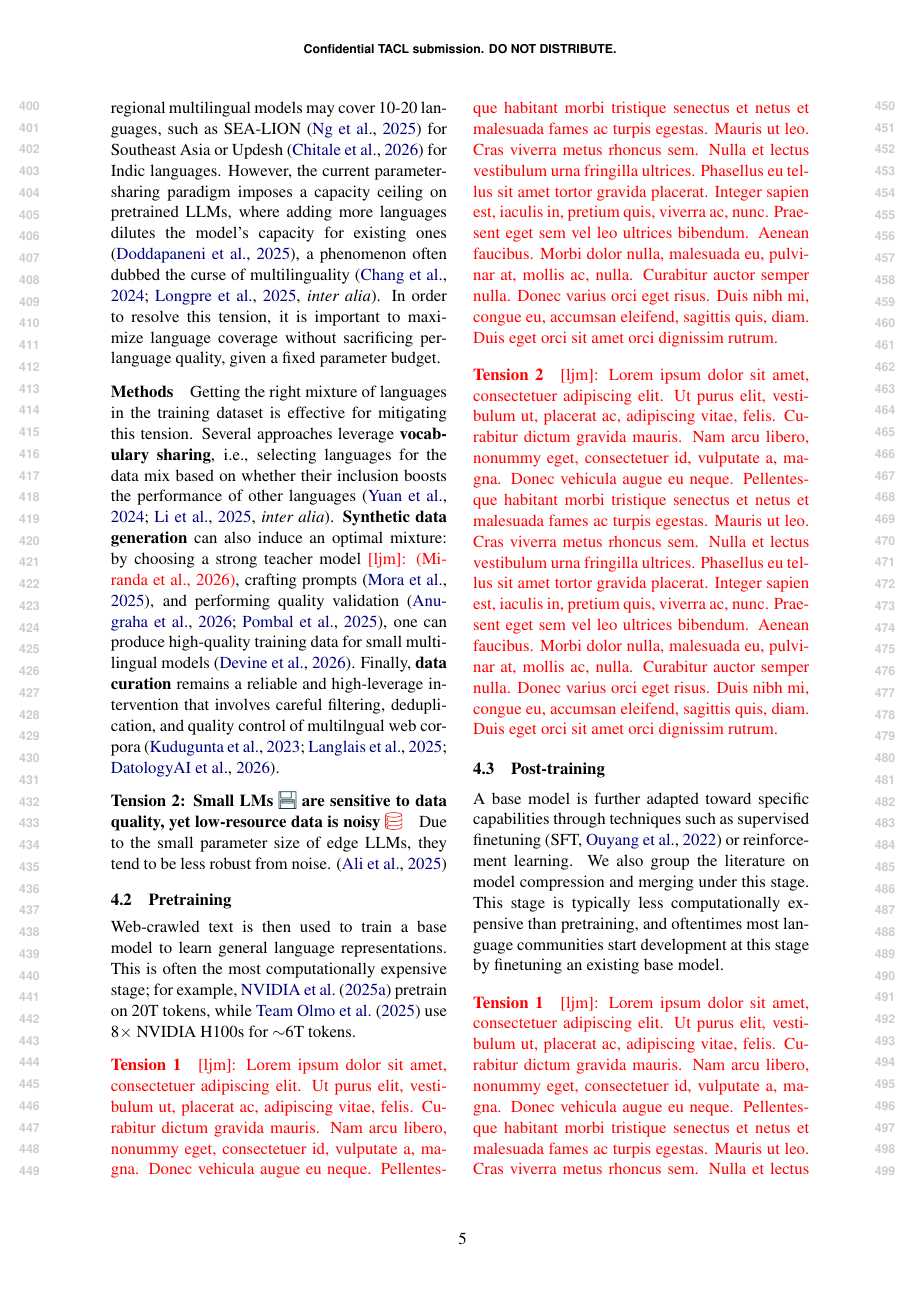
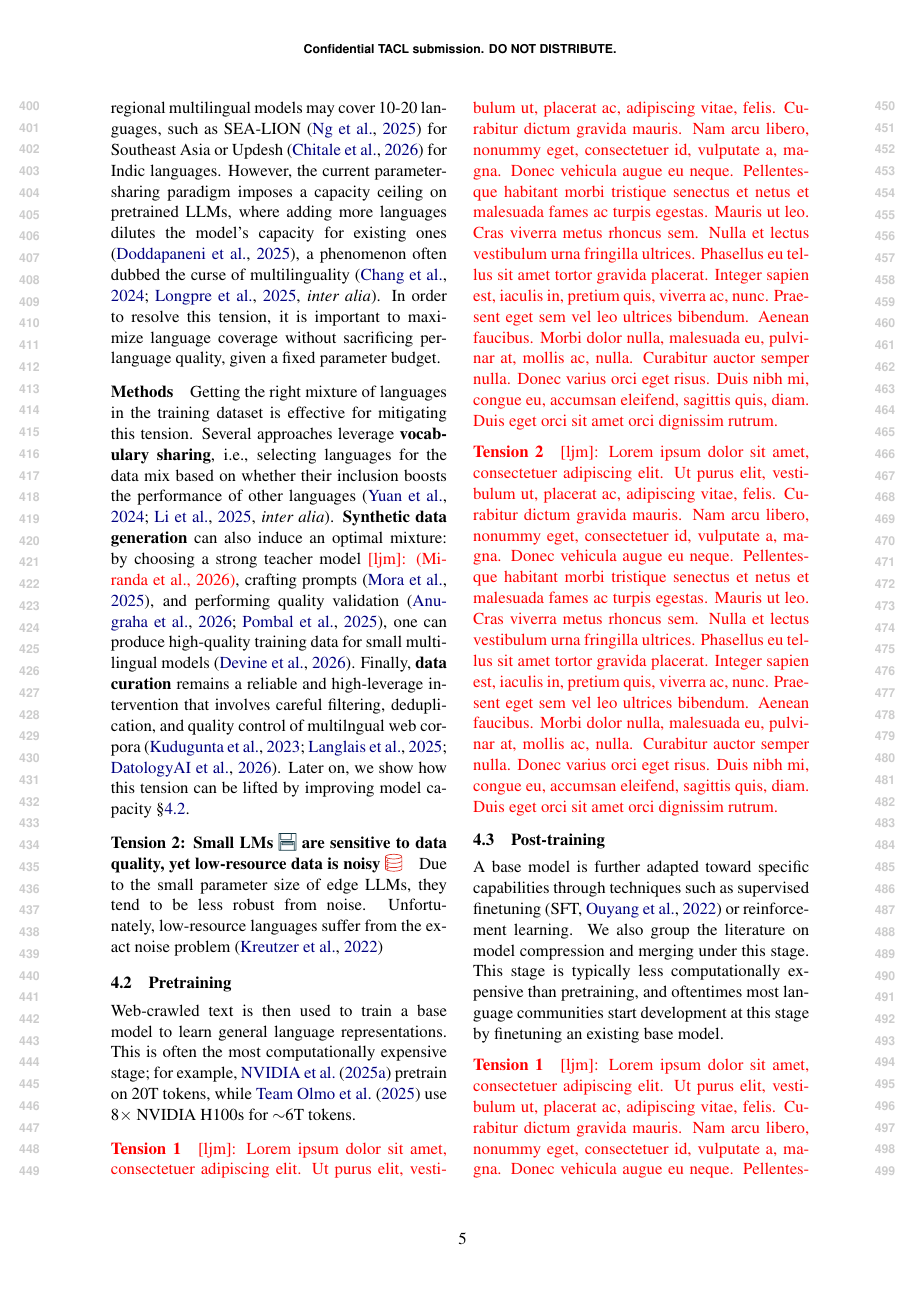
Before and after one commit to ljvmiranda921/multilinguality-at-the-edge, a LaTeX paper (tacl2021v1-template.tex): page 5 of 18. Compiled offline with pdfLaTeX.

Commit message:
[wip] Update

```diff
--- a/tacl2021v1-template.tex
+++ b/tacl2021v1-template.tex
@@ -365,14 +365,15 @@ crafting prompts \citep{mora2025artaskingmultilingualprompt},
 and performing quality validation \citep{anugraha2026mr3multilingualrubricagnosticreward,pombal2025mprometheus},
 one can produce high-quality training data for small multilingual models \citep{devine2026kakugodistillationlowresourcelanguages}.
 Finally, \textbf{data curation} remains a reliable and high-leverage intervention that involves careful filtering, deduplication, and quality control of multilngual web corpora \citep{kuduguntua-etal-2023-madlad400,langlais2025commoncorpuslargestcollection,datologyai2026uberwebinsightsmultilingualcuration}.
+Later on, we show how this tension can be lifted by improving model capacity \S\ref{sec:pretraining}.
 
 
 \paragraph{Tension 2: Small LMs \iconmemory{} are sensitive to data quality, yet low-resource data is noisy \icondata{}}
 Due to the small parameter size of edge LLMs, they tend to be less robust from noise.
+Unfortunately, low-resource languages suffer from the exact noise problem \citep{kreutzer-etal-2022-quality}
 % Even monolingual datasets suffer from data quality, aff
-\citep{ali-etal-2025-judging}
 
-
+% \citep{ali-etal-2025-judging}
 % https://arxiv.org/abs/2402.09739
 % https://arxiv.org/abs/2402.09668
 % https://proceedings.neurips.cc/paper_files/paper/2024/hash/370df50ccfdf8bde18f8f9c2d9151bda-Abstract-Datasets_and_Benchmarks_Track.html
```
